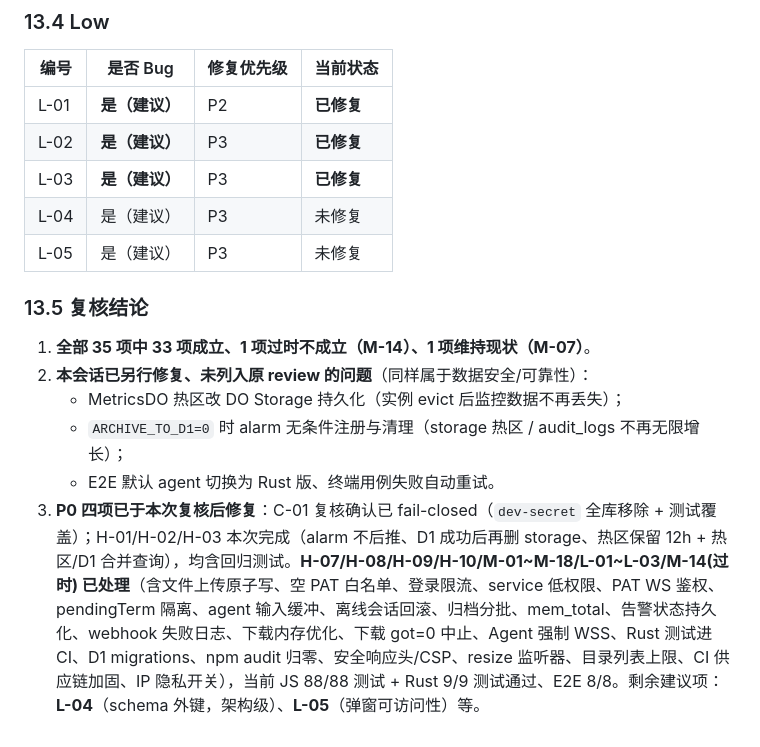
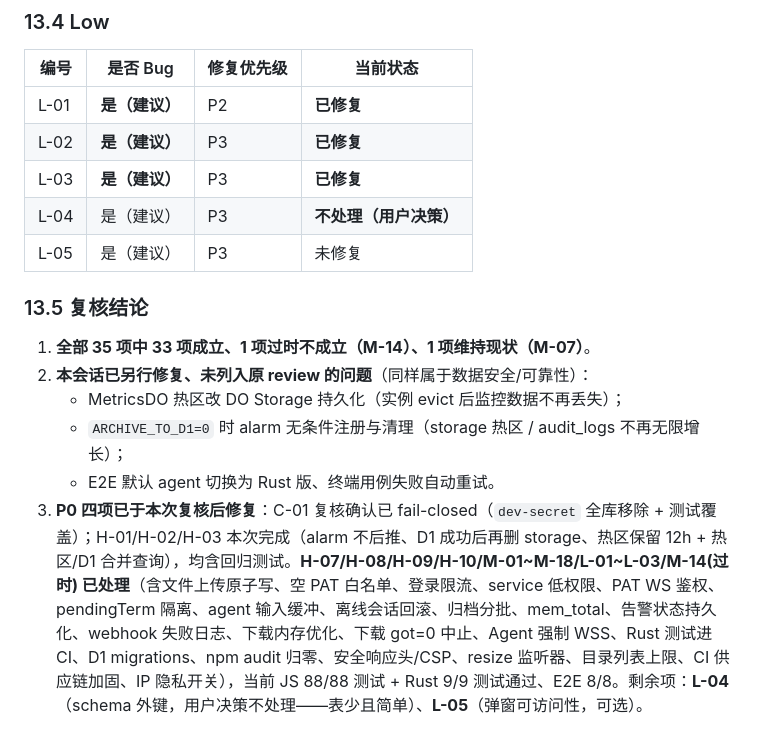
Before and after one commit to yanghuan/cf-panel, a Markdown page: docs/reviews/2026-08-04_18-24-41_CST.md, the part around the change. Rendered like a GitHub page.

Commit message:
docs: review L-04 标记为用户决策不处理（表少且简单，删除接口已显式清理关联表）

```diff
--- a/docs/reviews/2026-08-04_18-24-41_CST.md
+++ b/docs/reviews/2026-08-04_18-24-41_CST.md
@@ -482,7 +482,7 @@
 | L-01 | **是（建议）** | P2 | **已修复** | `json()` 统一附加 `X-Content-Type-Options`/`Referrer-Policy`/`X-Frame-Options`/`CSP(frame-ancestors 'none')`；`index.html` 加 CSP meta（本地 JS/CSS + WebSocket + IP 地理放行）；新增安全头测试 |
 | L-02 | **是（建议）** | P3 | **已修复** | 终端 resize 监听器改为命名函数，`close()` 时 `removeEventListener`（防多次开关累积泄漏） |
 | L-03 | **是（建议）** | P3 | **已修复** | agent `file_list` 加 1000 条上限 + `truncated` 标记，前端显示截断提示（防超大目录物化巨型 JSON） |
-| L-04 | 是（建议） | P3 | 未修复 |
+| L-04 | 是（建议） | P3 | **不处理（用户决策）** | 表较少且简单，暂不加外键/稳定 ID；删除服务器时由删除接口显式清理关联表（metrics_min/metrics_custom/audit_logs） |
 | L-05 | 是（建议） | P3 | 未修复 |
 
 ### 13.5 复核结论
@@ -492,4 +492,4 @@
    - MetricsDO 热区改 DO Storage 持久化（实例 evict 后监控数据不再丢失）；
    - `ARCHIVE_TO_D1=0` 时 alarm 无条件注册与清理（storage 热区 / audit_logs 不再无限增长）；
    - E2E 默认 agent 切换为 Rust 版、终端用例失败自动重试。
-3. **P0 四项已于本次复核后修复**：C-01 复核确认已 fail-closed（`dev-secret` 全库移除 + 测试覆盖）；H-01/H-02/H-03 本次完成（alarm 不后推、D1 成功后再删 storage、热区保留 12h + 热区/D1 合并查询），均含回归测试。**H-07/H-08/H-09/H-10/M-01~M-18/L-01~L-03/M-14(过时) 已处理**（含文件上传原子写、空 PAT 白名单、登录限流、service 低权限、PAT WS 鉴权、pendingTerm 隔离、agent 输入缓冲、离线会话回滚、归档分批、mem_total、告警状态持久化、webhook 失败日志、下载内存优化、下载 got=0 中止、Agent 强制 WSS、Rust 测试进 CI、D1 migrations、npm audit 归零、安全响应头/CSP、resize 监听器、目录列表上限、CI 供应链加固、IP 隐私开关），当前 JS 88/88 测试 + Rust 9/9 测试通过、E2E 8/8。剩余建议项：**L-04**（schema 外键，架构级）、**L-05**（弹窗可访问性）等。
+3. **P0 四项已于本次复核后修复**：C-01 复核确认已 fail-closed（`dev-secret` 全库移除 + 测试覆盖）；H-01/H-02/H-03 本次完成（alarm 不后推、D1 成功后再删 storage、热区保留 12h + 热区/D1 合并查询），均含回归测试。**H-07/H-08/H-09/H-10/M-01~M-18/L-01~L-03/M-14(过时) 已处理**（含文件上传原子写、空 PAT 白名单、登录限流、service 低权限、PAT WS 鉴权、pendingTerm 隔离、agent 输入缓冲、离线会话回滚、归档分批、mem_total、告警状态持久化、webhook 失败日志、下载内存优化、下载 got=0 中止、Agent 强制 WSS、Rust 测试进 CI、D1 migrations、npm audit 归零、安全响应头/CSP、resize 监听器、目录列表上限、CI 供应链加固、IP 隐私开关），当前 JS 88/88 测试 + Rust 9/9 测试通过、E2E 8/8。剩余项：**L-04**（schema 外键，用户决策不处理——表少且简单）、**L-05**（弹窗可访问性，可选）。
```
